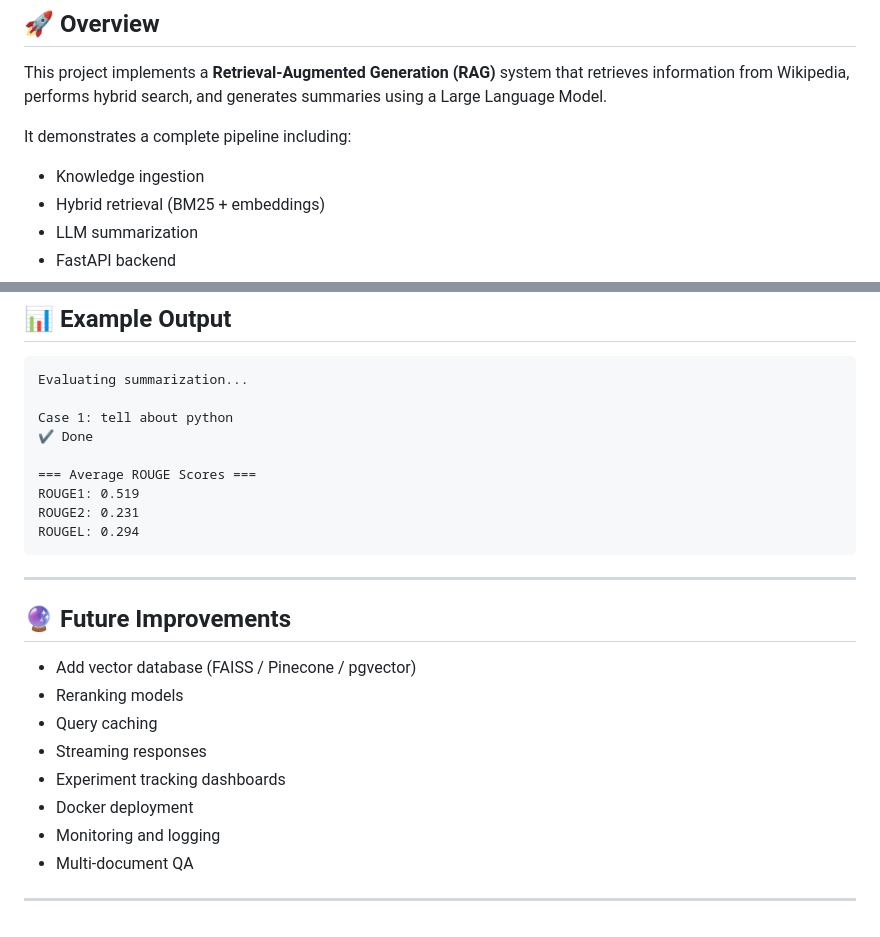
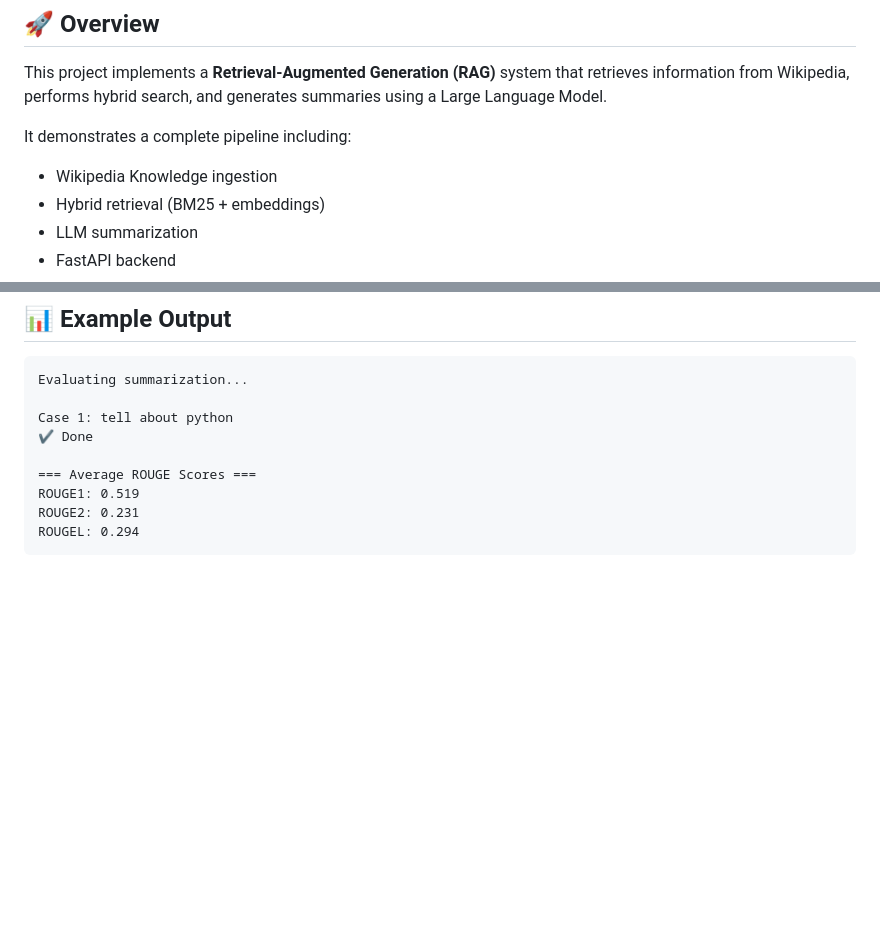
Before and after one commit to DevDineshh/EQ-Projects-Assignment, a Markdown page: rag/readme.md, 2 parts joined by grey strips. Rendered like a GitHub page; blank space fills up the shorter version.

Commit message:
Clarify knowledge ingestion and remove future improvements
Updated the readme to specify 'Wikipedia Knowledge ingestion' and removed the future improvements section.

````diff
--- a/rag/readme.md
+++ b/rag/readme.md
@@ -6,7 +6,7 @@ This project implements a **Retrieval-Augmented Generation (RAG)** system that r
 
 It demonstrates a complete pipeline including:
 
-* Knowledge ingestion
+* Wikipedia Knowledge ingestion
 * Hybrid retrieval (BM25 + embeddings)
 * LLM summarization
 * FastAPI backend
@@ -280,18 +280,3 @@ ROUGE1: 0.519
 ROUGE2: 0.231
 ROUGEL: 0.294
 ```
-
----
-
-## 🔮 Future Improvements
-
-* Add vector database (FAISS / Pinecone / pgvector)
-* Reranking models
-* Query caching
-* Streaming responses
-* Experiment tracking dashboards
-* Docker deployment
-* Monitoring and logging
-* Multi-document QA
-
----
````
